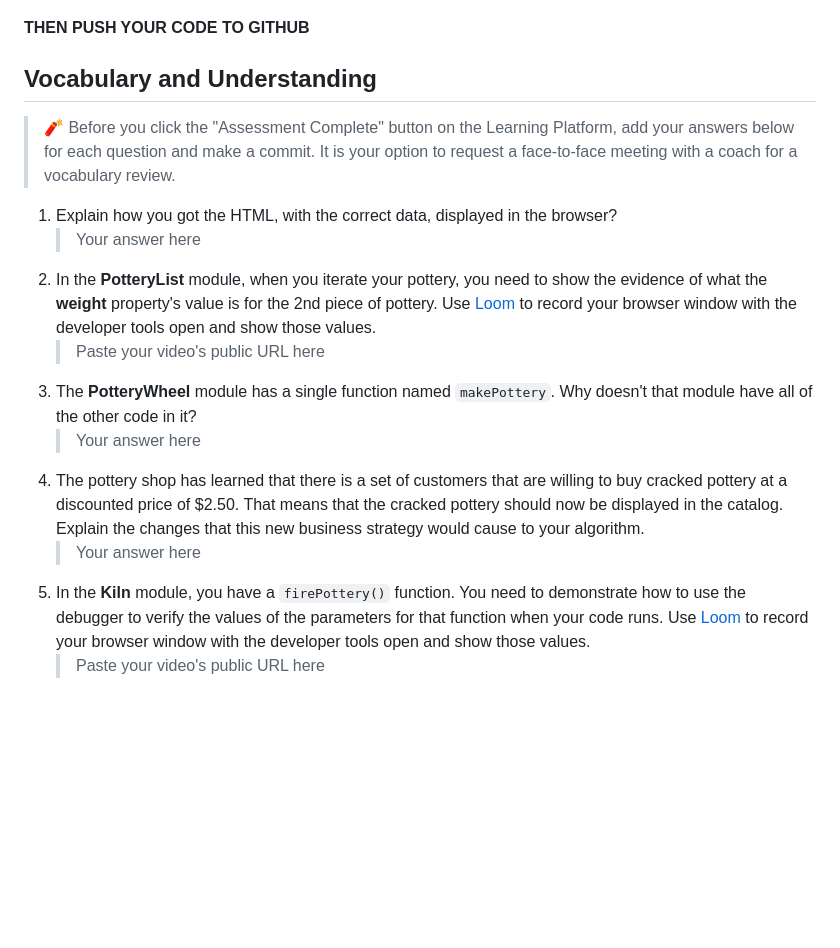
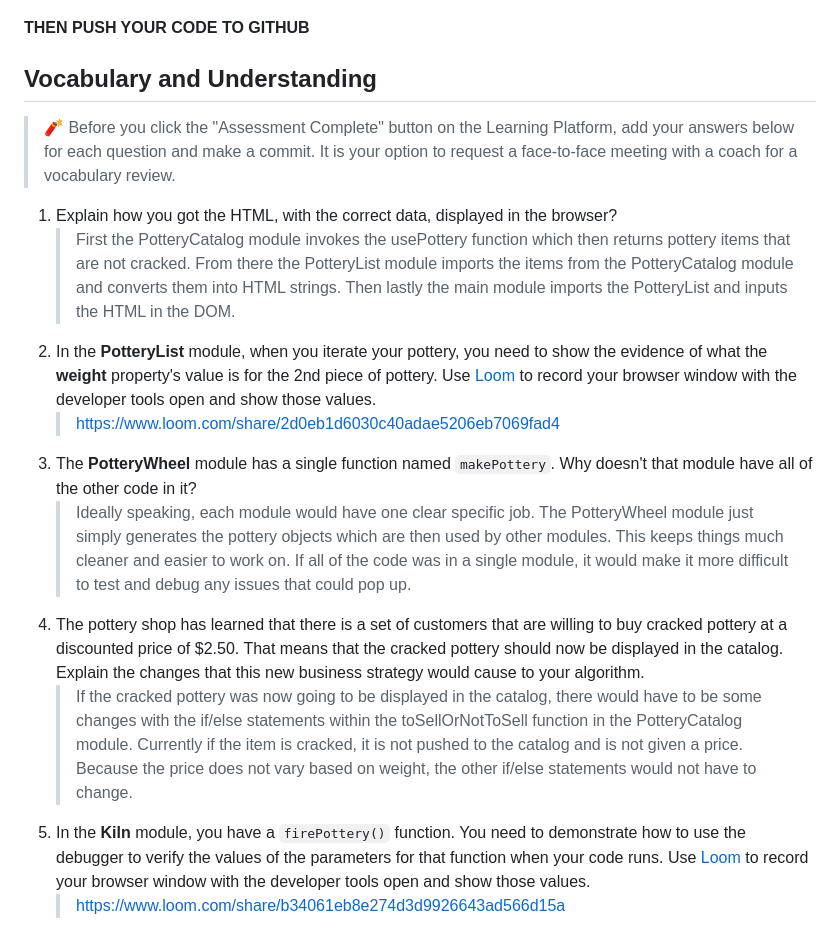
Before and after one commit to Evening-Cohort-31/Hairy-Potter-nsegui-dev, a Markdown page: README.md, the part around the change. GitHub-like rendering; blank space fills up the shorter version.

Commit message:
Answered vocabulary questions and added Loom videos

```diff
--- a/README.md
+++ b/README.md
@@ -114,18 +114,17 @@ In the `main.js` module, invoke the `PotteryList` component function. Take its r
 
 **THEN PUSH YOUR CODE TO GITHUB**
 
-
 ## Vocabulary and Understanding
 
 > 🧨 Before you click the "Assessment Complete" button on the Learning Platform, add your answers below for each question and make a commit. It is your option to request a face-to-face meeting with a coach for a vocabulary review.
 
 1. Explain how you got the HTML, with the correct data, displayed in the browser?
-   > Your answer here
+   > First the PotteryCatalog module invokes the usePottery function which then returns pottery items that are not cracked. From there the PotteryList module imports the items from the PotteryCatalog module and converts them into HTML strings. Then lastly the main module imports the PotteryList and inputs the HTML in the DOM.
 2. In the **PotteryList** module, when you iterate your pottery, you need to show the evidence of what the **weight** property's value is for the 2nd piece of pottery. Use [Loom](https://www.loom.com/) to record your browser window with the developer tools open and show those values.
-   > Paste your video's public URL here
+   > https://www.loom.com/share/2d0eb1d6030c40adae5206eb7069fad4
 3. The **PotteryWheel** module has a single function named `makePottery`. Why doesn't that module have all of the other code in it?
-   > Your answer here
+   > Ideally speaking, each module would have one clear specific job. The PotteryWheel module just simply generates the pottery objects which are then used by other modules. This keeps things much cleaner and easier to work on. If all of the code was in a single module, it would make it more difficult to test and debug any issues that could pop up.
 4. The pottery shop has learned that there is a set of customers that are willing to buy cracked pottery at a discounted price of $2.50. That means that the cracked pottery should now be displayed in the catalog. Explain the changes that this new business strategy would cause to your algorithm.
-   > Your answer here
+   > If the cracked pottery was now going to be displayed in the catalog, there would have to be some changes with the if/else statements within the toSellOrNotToSell function in the PotteryCatalog module. Currently if the item is cracked, it is not pushed to the catalog and is not given a price. Because the price does not vary based on weight, the other if/else statements would not have to change.
 5. In the **Kiln** module, you have a `firePottery()` function. You need to demonstrate how to use the debugger to verify the values of the parameters for that function when your code runs. Use [Loom](https://www.loom.com/) to record your browser window with the developer tools open and show those values.
-   > Paste your video's public URL here
+   > https://www.loom.com/share/b34061eb8e274d3d9926643ad566d15a
```
